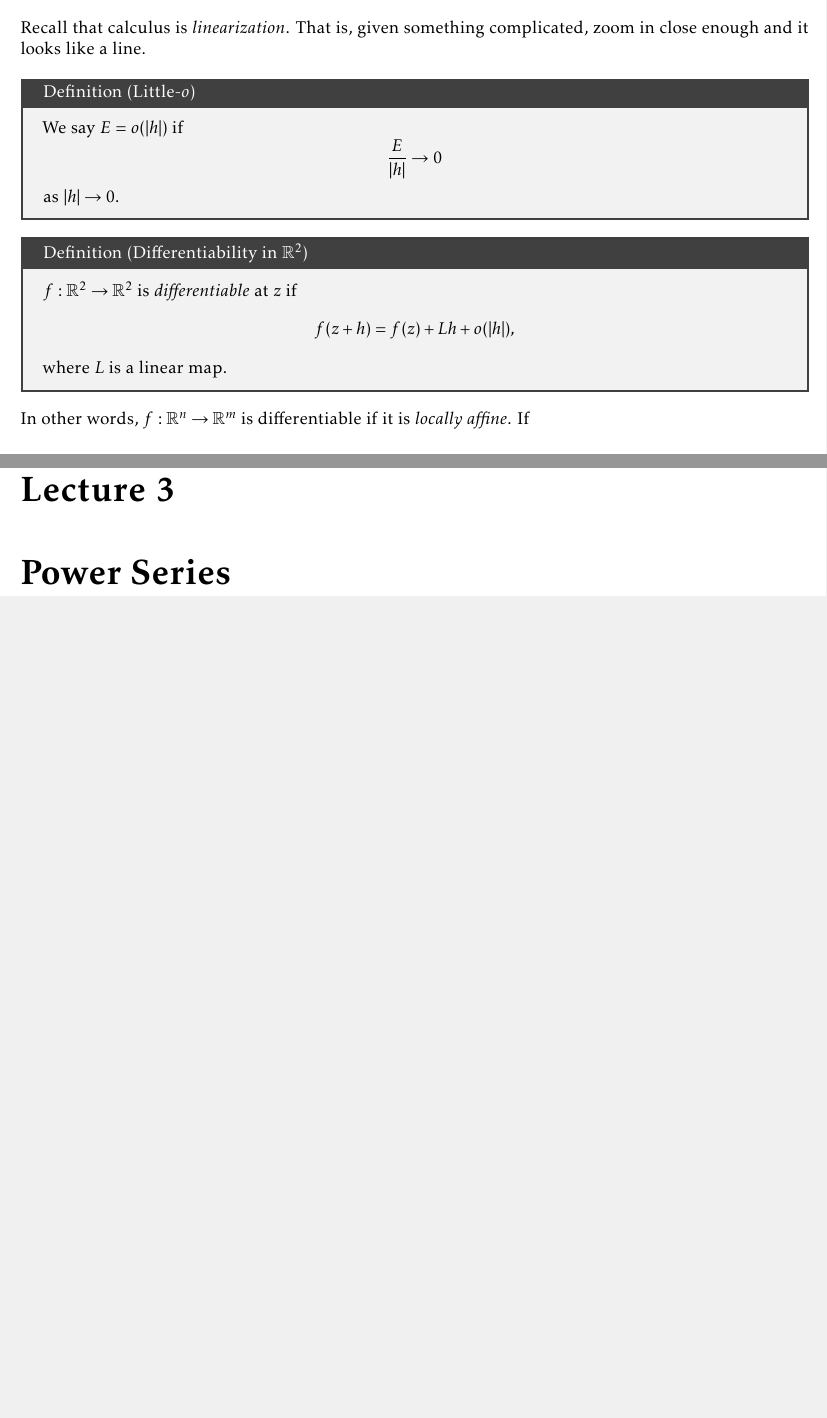
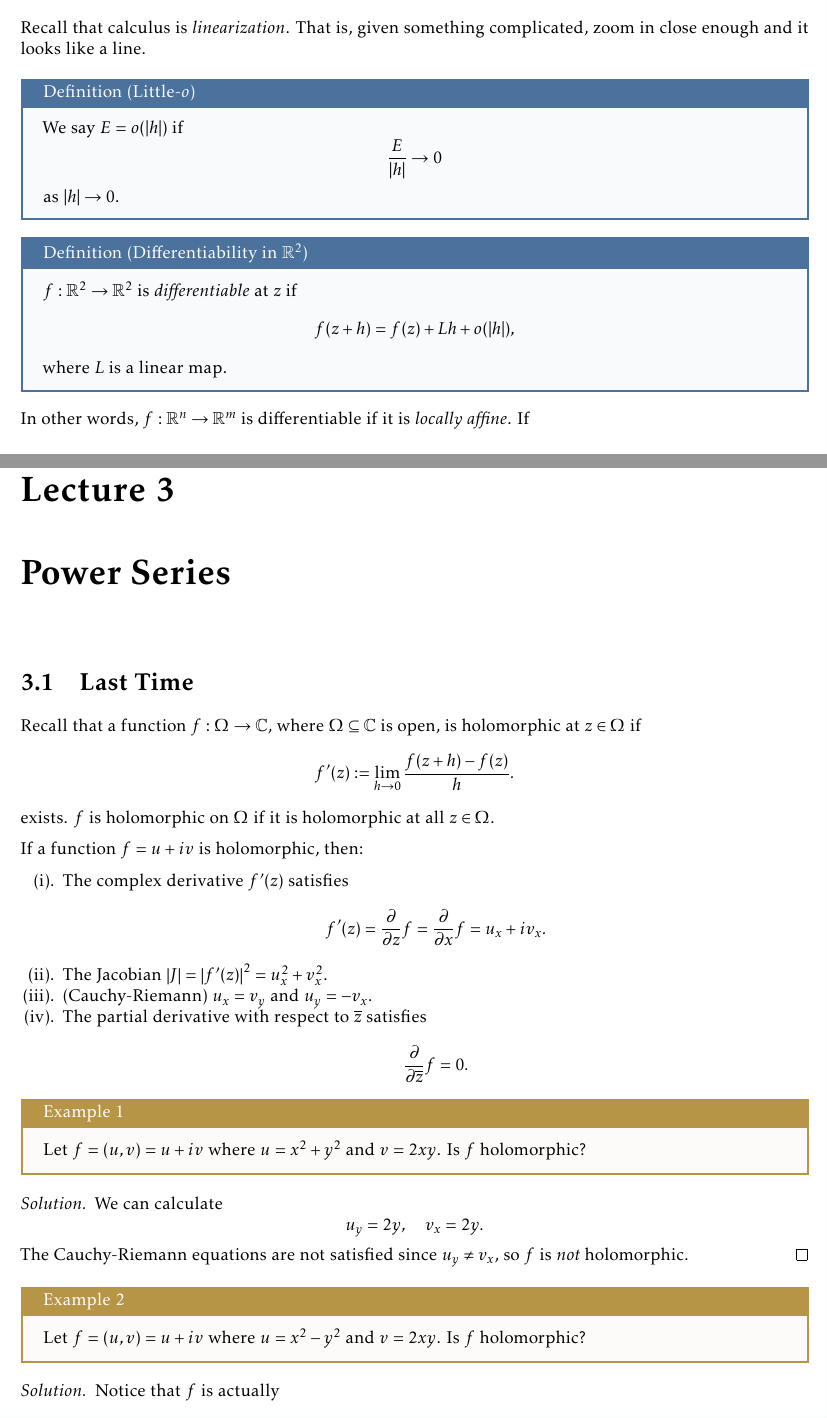
Before and after one commit to TheToasterMonster/rutgers-mat503-notes, a LaTeX book (master.tex, which reads lectures/lecture02.tex, lectures/lecture03.tex): two parts of pages 7 and 13 of 13, joined at a grey line, cut so that both start at the same text, the shorter picture padded with empty space. Compiled offline with pdfLaTeX.

Commit message:
started lecture 3

```diff
--- a/lectures/lecture02.tex
+++ b/lectures/lecture02.tex
@@ -10,18 +10,18 @@ Recall that calculus is \textit{linearization}. That is,
 given something complicated, zoom in close enough and
 it looks like a line.
 
-\begin{tcolorbox}[title=Definition (Little-$o$)]
+\begin{mybox}{nordblue}{Definition (Little-$o$)}
   We say $E = o(|h|)$ if
   \[\frac{E}{|h|} \to 0\]
   as $|h| \to 0$.
-\end{tcolorbox}
+\end{mybox}
 
-\begin{tcolorbox}[title=Definition (Differentiability in $\R^2$)]
+\begin{mybox}{nordblue}{Definition (Differentiability in $\R^2$)}
   $f : \R^2 \to \R^2$ is \textit{differentiable} at
   $z$ if
   \[f(z + h) = f(z) + Lh + o(|h|),\]
   where $L$ is a linear map.
-\end{tcolorbox}
+\end{mybox}
 
 In other words, $f : \R^n \to \R^m$ is differentiable if
 it is \textit{locally affine}. If
--- a/lectures/lecture03.tex
+++ b/lectures/lecture03.tex
@@ -1 +1,42 @@
 \chapter{Power Series}
+
+\section{Last Time}
+Recall that a function $f : \Omega \to \C$, where
+$\Omega \subseteq \C$ is open, is holomorphic
+at $z \in \Omega$ if
+\[
+  f'(z) := \lim_{h \to 0} \frac{f(z + h) - f(z)}{h}
+.\]
+exists. $f$ is holomorphic on $\Omega$ if it is
+holomorphic at all $z \in \Omega$.
+
+If a function $f = u + iv$ is holomorphic, then:
+\begin{enumerate}[(i).]
+  \item The complex derivative $f'(z)$ satisfies
+    \[f'(z) = \frac{\partial}{\partial z} f = \frac{\partial}{\partial x} f = u_x + iv_x.\]
+  \item The Jacobian $\left\lvert J \right\rvert = \left\lvert f'(z) \right\rvert^2 = u_x^2 + v_x^2$.
+  \item (Cauchy-Riemann) $u_x = v_y$ and $u_y = -v_x$.
+  \item The partial derivative with respect to $\overline{z}$ satisfies
+    \[\frac{\partial}{\partial \overline{z}} f = 0.\]
+\end{enumerate}
+
+\begin{mybox}{darkyellow}{Example 1}
+  Let $f = (u, v) = u + iv$ where $u = x^2 + y^2$ and
+  $v = 2xy$. Is $f$ holomorphic?
+\end{mybox}
+
+\begin{proof}[Solution]
+  We can calculate
+  \[u_y = 2y, \quad v_x = 2y.\]
+  The Cauchy-Riemann equations are not satisfied since
+  $u_y \ne v_x$, so $f$ is \textit{not} holomorphic.
+\end{proof}
+
+\begin{mybox}{darkyellow}{Example 2}
+  Let $f = (u, v) = u + iv$ where $u = x^2 - y^2$ and
+  $v = 2xy$. Is $f$ holomorphic?
+\end{mybox}
+
+\begin{proof}[Solution]
+  Notice that $f$ is actually
+  \[f(z) = z^2 = (x + iy)^2 = x^2 - y^2 + 2ixy.\]
```
Also changed, not shown: master.tex (+19 -0 lines), master.pdf, lectures/lecture02.tex (28 more changed lines), lectures/lecture03.tex (3 more changed lines).
